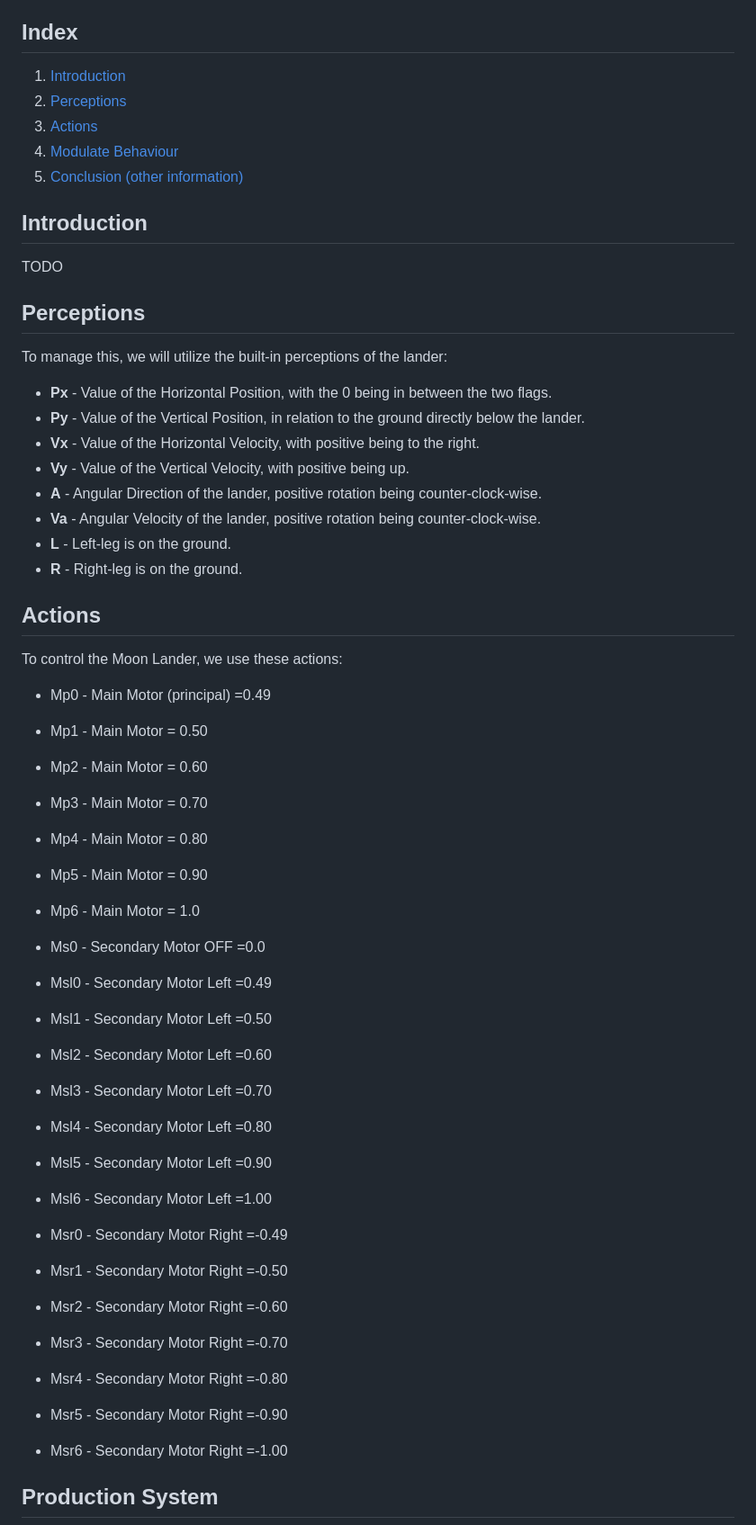
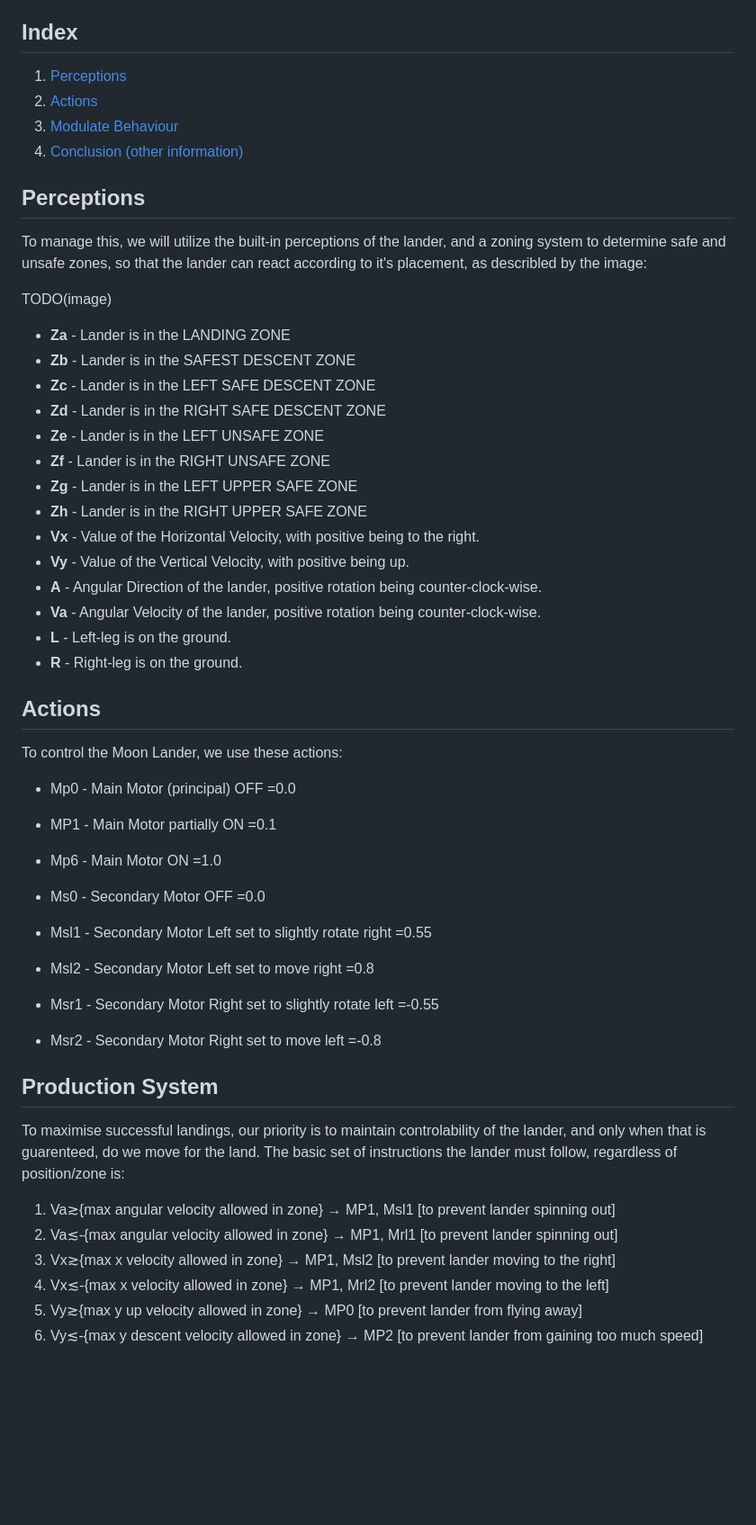
Before and after one commit to Kikols17/uni_FIA2425_lunarlander, a Markdown page: report/relatorio.md, the part around one of its changes. Shown at 90% size. GitHub-like rendering; blank space fills up the shorter version.

```diff
--- a/report/relatorio.md
+++ b/report/relatorio.md
@@ -10,24 +10,26 @@
 
 ## Index
 
-1. [Introduction](#introduction)
-3. [Perceptions](#perception)
-4. [Actions](#actions)
-4. [Modulate Behaviour](#modulate)
-6. [Conclusion (other information)](#conclusion)
-
-
-## Introduction
-
-TODO
+1. [Perceptions](#perception)
+2. [Actions](#actions)
+3. [Modulate Behaviour](#modulate)
+4. [Conclusion (other information)](#conclusion)
 
 
 ## Perceptions
 
-To manage this, we will utilize the built-in perceptions of the lander:
+To manage this, we will utilize the built-in perceptions of the lander, and a zoning system to determine safe and unsafe zones, so that the lander can react according to it's placement, as describled by the image:
 
-- **Px** - Value of the Horizontal Position, with the 0 being in between the two flags.
-- **Py** - Value of the Vertical Position, in relation to the ground directly below the lander.
+TODO(image)
+
+- **Za** - Lander is in the LANDING ZONE
+- **Zb** - Lander is in the SAFEST DESCENT ZONE
+- **Zc** - Lander is in the LEFT SAFE DESCENT ZONE
+- **Zd** - Lander is in the RIGHT SAFE DESCENT ZONE
+- **Ze** - Lander is in the LEFT UNSAFE ZONE
+- **Zf** - Lander is in the RIGHT UNSAFE ZONE
+- **Zg** - Lander is in the LEFT UPPER SAFE ZONE
+- **Zh** - Lander is in the RIGHT UPPER SAFE ZONE
 - **Vx** - Value of the Horizontal Velocity, with positive being to the right.
 - **Vy** - Value of the Vertical Velocity, with positive being up.
 - **A** - Angular Direction of the lander, positive rotation being counter-clock-wise.
@@ -40,33 +42,23 @@ To manage this, we will utilize the built-in perceptions of the lander:
 
 To control the Moon Lander, we use these actions:
 
-- Mp0 - Main Motor (principal) =0.49
-- Mp1 - Main Motor = 0.50
-- Mp2 - Main Motor = 0.60
-- Mp3 - Main Motor = 0.70
-- Mp4 - Main Motor = 0.80
-- Mp5 - Main Motor = 0.90
-- Mp6 - Main Motor = 1.0
-
+- Mp0 - Main Motor (principal) OFF =0.0
+- MP1 - Main Motor partially ON =0.1
+- Mp6 - Main Motor ON =1.0
 
 - Ms0 - Secondary Motor OFF =0.0
-
-- Msl0 - Secondary Motor Left =0.49
-- Msl1 - Secondary Motor Left =0.50
-- Msl2 - Secondary Motor Left =0.60
-- Msl3 - Secondary Motor Left =0.70
-- Msl4 - Secondary Motor Left =0.80
-- Msl5 - Secondary Motor Left =0.90
-- Msl6 - Secondary Motor Left =1.00
-
-- Msr0 - Secondary Motor Right =-0.49
-- Msr1 - Secondary Motor Right =-0.50
-- Msr2 - Secondary Motor Right =-0.60
-- Msr3 - Secondary Motor Right =-0.70
-- Msr4 - Secondary Motor Right =-0.80
-- Msr5 - Secondary Motor Right =-0.90
-- Msr6 - Secondary Motor Right =-1.00
+- Msl1 - Secondary Motor Left set to slightly rotate right =0.55
+- Msl2 - Secondary Motor Left set to move right =0.8
+- Msr1 - Secondary Motor Right set to slightly rotate left =-0.55
+- Msr2 - Secondary Motor Right set to move left =-0.8
 
 
 ## Production System
+To maximise successful landings, our priority is to maintain controlability of the lander, and only when that is guarenteed, do we move for the land. The basic set of instructions the lander must follow, regardless of position/zone is:
+1. Va≳{max angular velocity allowed in zone} → MP1, Msl1    [to prevent lander spinning out]
+2. Va≲-{max angular velocity allowed in zone} → MP1, Mrl1   [to prevent lander spinning out]
+3. Vx≳{max x velocity allowed in zone} → MP1, Msl2      [to prevent lander moving to the right]
+4. Vx≲-{max x velocity allowed in zone} → MP1, Mrl2     [to prevent lander moving to the left]
+3. Vy≳{max y up velocity allowed in zone} → MP0                 [to prevent lander from flying away]
+4. Vy≲-{max y descent velocity allowed in zone} → MP2           [to prevent lander from gaining too much speed]
 
```
Also changed, not shown: other parts of report/relatorio.md (+67 -38 lines).
